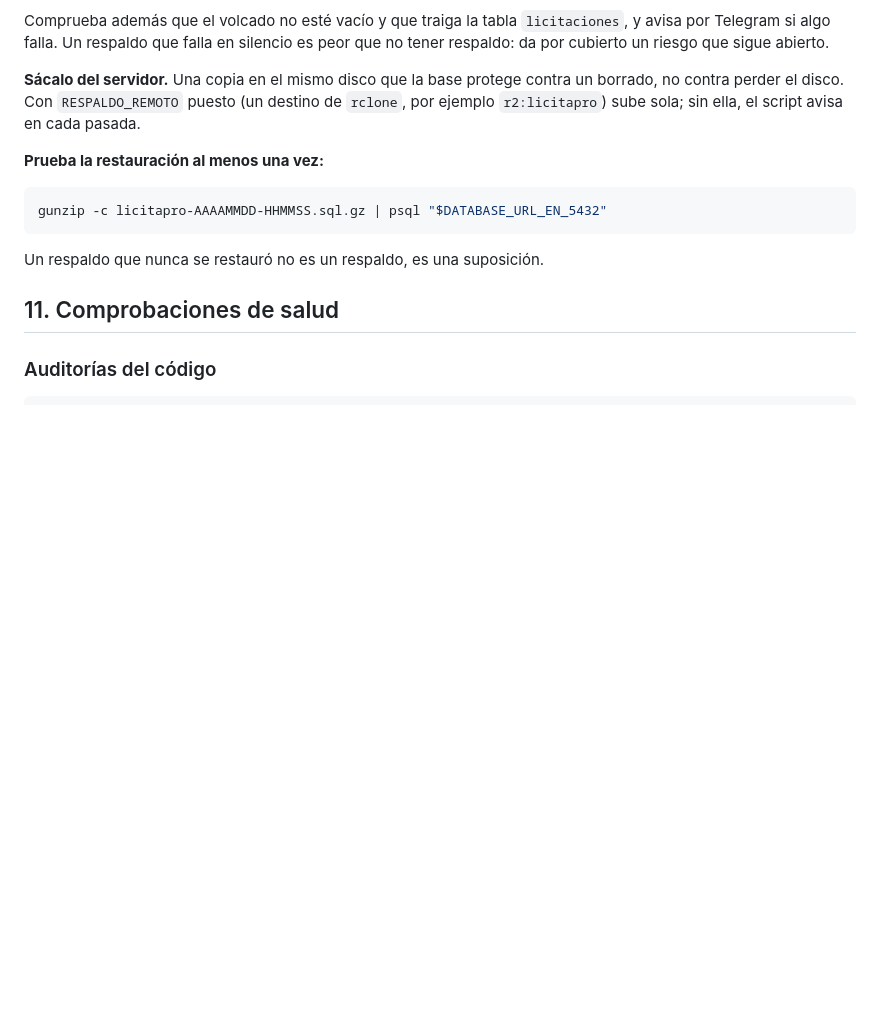
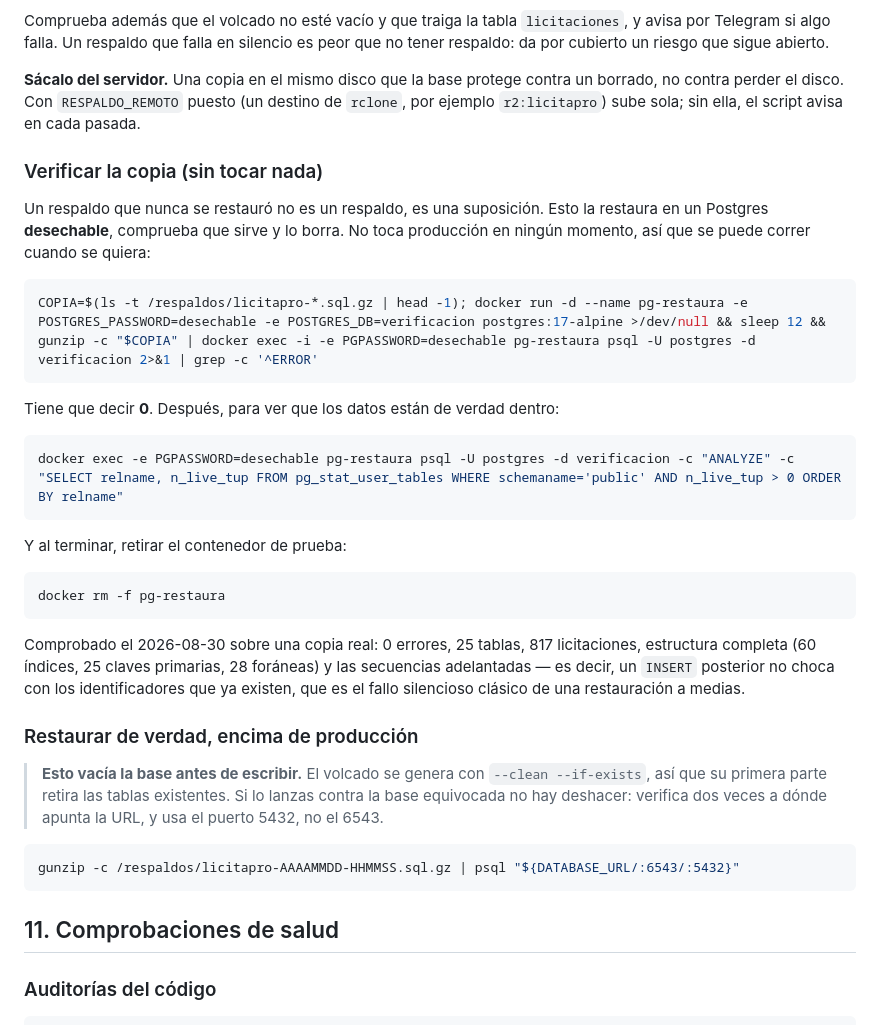
Before and after one commit to GarciaKevinFab/licitapro-peru, a Markdown page: DESPLIEGUE.md, the part around the change. GitHub-like rendering; blank space fills up the shorter version.

Commit message:
docs: la instruccion de "probar la restauracion" restauraba sobre produccion
El manual pedia probar el respaldo asi:

  gunzip -c licitapro-*.sql.gz | psql "$DATABASE_URL_EN_5432"

Eso no prueba nada: lo RESTAURA, y encima de la base viva. El volcado se genera
con --clean --if-exists, asi que empieza retirando las tablas que existan. Y la
frase que lo acompanaba -- "un respaldo que nunca se restauro es una
suposicion" -- empujaba justo a ejecutarlo.

Ahora la verificacion va contra un Postgres desechable en un contenedor: se
restaura, se comprueba y se borra, sin tocar produccion. Es lo que se puede
correr cuantas veces haga falta, que es la unica forma de que una verificacion
se haga de verdad.

La restauracion real sigue documentada, pero aparte y con el aviso de lo que
hace antes de escribir.

VERIFICADO, NO SUPUESTO

  Corrido hoy sobre una copia real del VPS: 0 errores, 25 tablas, 817
  licitaciones, 60 indices, 25 claves primarias, 28 foraneas. Las secuencias
  quedaron adelantadas -- max(id)=3, siguiente=4 --, asi que un INSERT
  posterior no choca con los identificadores existentes. Ese es el fallo
  callado de una restauracion a medias: todo parece bien hasta el primer alta.

Co-Authored-By: Claude Opus 5 <noreply@anthropic.com>

````diff
--- a/DESPLIEGUE.md
+++ b/DESPLIEGUE.md
@@ -272,13 +272,44 @@ un borrado, no contra perder el disco. Con `RESPALDO_REMOTO` puesto (un destino
 de `rclone`, por ejemplo `r2:licitapro`) sube sola; sin ella, el script avisa en
 cada pasada.
 
-**Prueba la restauración al menos una vez:**
+### Verificar la copia (sin tocar nada)
+
+Un respaldo que nunca se restauró no es un respaldo, es una suposición. Esto la
+restaura en un Postgres **desechable**, comprueba que sirve y lo borra. No toca
+producción en ningún momento, así que se puede correr cuando se quiera:
 
 ```bash
-gunzip -c licitapro-AAAAMMDD-HHMMSS.sql.gz | psql "$DATABASE_URL_EN_5432"
+COPIA=$(ls -t /respaldos/licitapro-*.sql.gz | head -1); docker run -d --name pg-restaura -e POSTGRES_PASSWORD=desechable -e POSTGRES_DB=verificacion postgres:17-alpine >/dev/null && sleep 12 && gunzip -c "$COPIA" | docker exec -i -e PGPASSWORD=desechable pg-restaura psql -U postgres -d verificacion 2>&1 | grep -c '^ERROR'
 ```
 
-Un respaldo que nunca se restauró no es un respaldo, es una suposición.
+Tiene que decir **0**. Después, para ver que los datos están de verdad dentro:
+
+```bash
+docker exec -e PGPASSWORD=desechable pg-restaura psql -U postgres -d verificacion -c "ANALYZE" -c "SELECT relname, n_live_tup FROM pg_stat_user_tables WHERE schemaname='public' AND n_live_tup > 0 ORDER BY relname"
+```
+
+Y al terminar, retirar el contenedor de prueba:
+
+```bash
+docker rm -f pg-restaura
+```
+
+Comprobado el 2026-08-30 sobre una copia real: 0 errores, 25 tablas, 817
+licitaciones, estructura completa (60 índices, 25 claves primarias, 28
+foráneas) y las secuencias adelantadas — es decir, un `INSERT` posterior no
+choca con los identificadores que ya existen, que es el fallo silencioso
+clásico de una restauración a medias.
+
+### Restaurar de verdad, encima de producción
+
+> **Esto vacía la base antes de escribir.** El volcado se genera con `--clean
+> --if-exists`, así que su primera parte retira las tablas existentes. Si lo
+> lanzas contra la base equivocada no hay deshacer: verifica dos veces a dónde
+> apunta la URL, y usa el puerto 5432, no el 6543.
+
+```bash
+gunzip -c /respaldos/licitapro-AAAAMMDD-HHMMSS.sql.gz | psql "${DATABASE_URL/:6543/:5432}"
+```
 
 ## 11. Comprobaciones de salud
 
````
